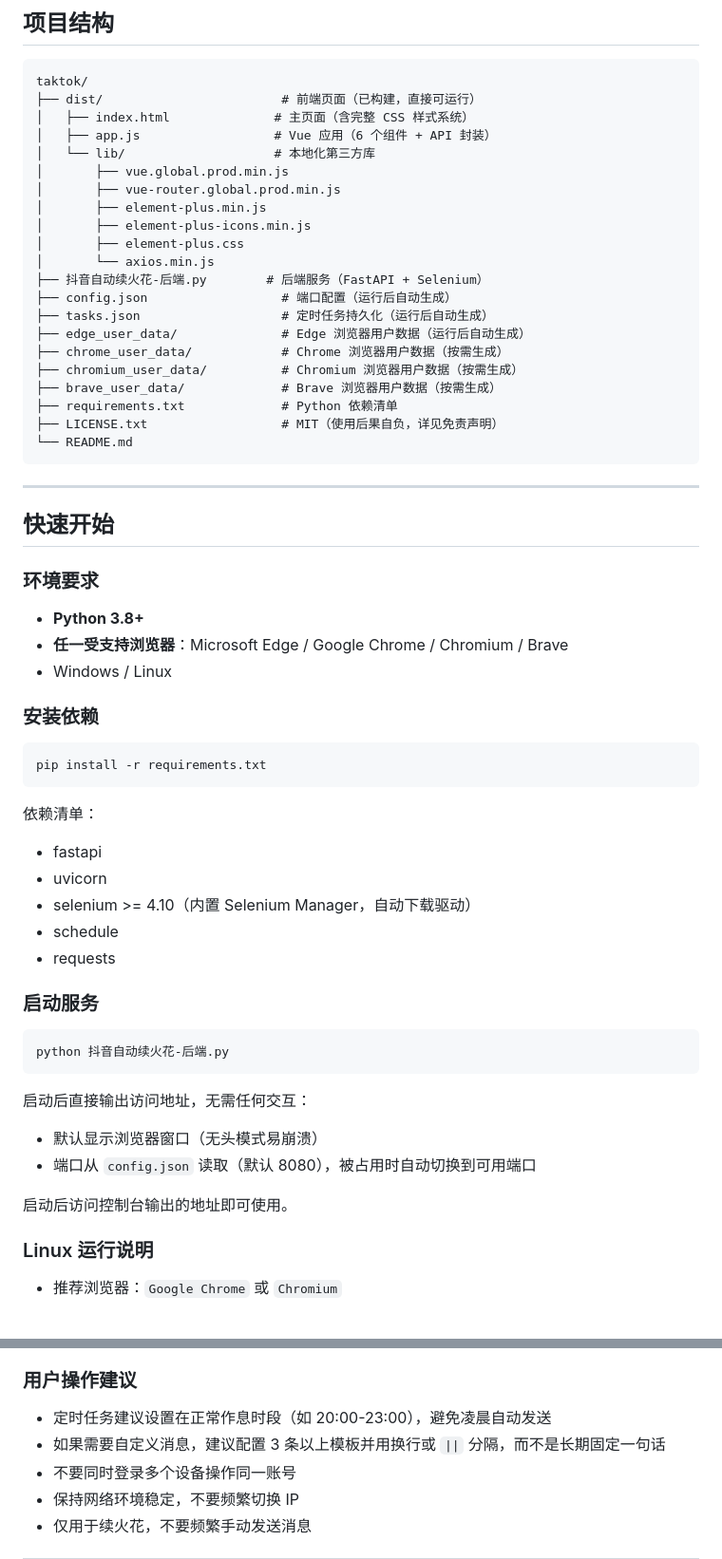
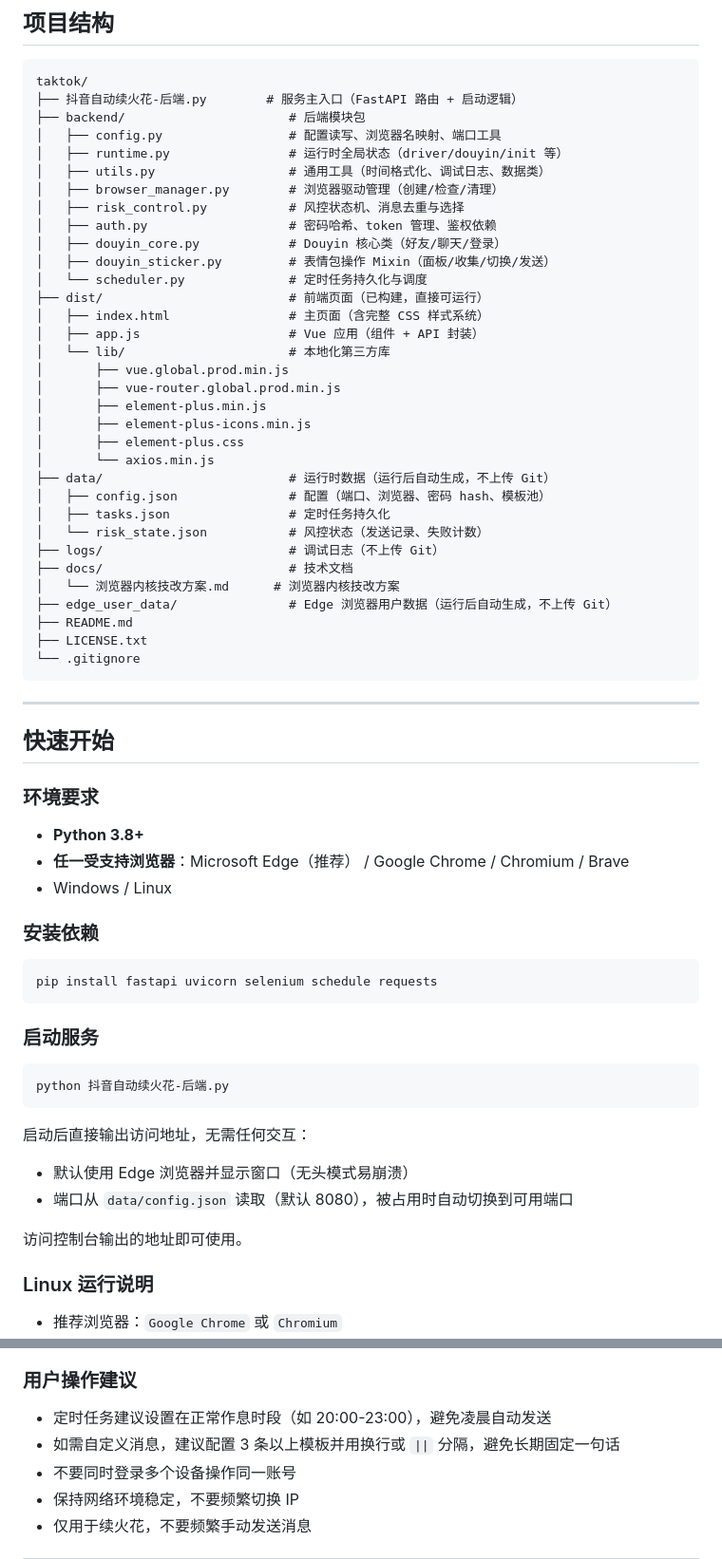
Before and after one commit to Kounva/TikTokcn-AutoSpark, a Markdown page: README.md, 2 parts joined by grey strips. Shown at 95% size. Drawn GitHub-style.

````diff
--- a/README.md
+++ b/README.md
@@ -80,26 +87,38 @@
 
 ```
 taktok/
-├── dist/                        # 前端页面（已构建，直接可运行）
-│   ├── index.html              # 主页面（含完整 CSS 样式系统）
-│   ├── app.js                  # Vue 应用（6 个组件 + API 封装）
-│   └── lib/                    # 本地化第三方库
+├── 抖音自动续火花-后端.py        # 服务主入口（FastAPI 路由 + 启动逻辑）
+├── backend/                      # 后端模块包
+│   ├── config.py                 # 配置读写、浏览器名映射、端口工具
+│   ├── runtime.py                # 运行时全局状态（driver/douyin/init 等）
+│   ├── utils.py                  # 通用工具（时间格式化、调试日志、数据类）
+│   ├── browser_manager.py        # 浏览器驱动管理（创建/检查/清理）
+│   ├── risk_control.py           # 风控状态机、消息去重与选择
+│   ├── auth.py                   # 密码哈希、token 管理、鉴权依赖
+│   ├── douyin_core.py            # Douyin 核心类（好友/聊天/登录）
+│   ├── douyin_sticker.py         # 表情包操作 Mixin（面板/收集/切换/发送）
+│   └── scheduler.py              # 定时任务持久化与调度
+├── dist/                         # 前端页面（已构建，直接可运行）
+│   ├── index.html                # 主页面（含完整 CSS 样式系统）
+│   ├── app.js                    # Vue 应用（组件 + API 封装）
+│   └── lib/                      # 本地化第三方库
 │       ├── vue.global.prod.min.js
 │       ├── vue-router.global.prod.min.js
 │       ├── element-plus.min.js
 │       ├── element-plus-icons.min.js
 │       ├── element-plus.css
 │       └── axios.min.js
-├── 抖音自动续火花-后端.py        # 后端服务（FastAPI + Selenium）
-├── config.json                  # 端口配置（运行后自动生成）
-├── tasks.json                   # 定时任务持久化（运行后自动生成）
-├── edge_user_data/              # Edge 浏览器用户数据（运行后自动生成）
-├── chrome_user_data/            # Chrome 浏览器用户数据（按需生成）
-├── chromium_user_data/          # Chromium 浏览器用户数据（按需生成）
-├── brave_user_data/             # Brave 浏览器用户数据（按需生成）
-├── requirements.txt             # Python 依赖清单
-├── LICENSE.txt                  # MIT（使用后果自负，详见免责声明）
-└── README.md
+├── data/                         # 运行时数据（运行后自动生成，不上传 Git）
+│   ├── config.json               # 配置（端口、浏览器、密码 hash、模板池）
+│   ├── tasks.json                # 定时任务持久化
+│   └── risk_state.json           # 风控状态（发送记录、失败计数）
+├── logs/                         # 调试日志（不上传 Git）
+├── docs/                         # 技术文档
+│   └── 浏览器内核技改方案.md      # 浏览器内核技改方案
+├── edge_user_data/               # Edge 浏览器用户数据（运行后自动生成，不上传 Git）
+├── README.md
+├── LICENSE.txt
+└── .gitignore
 ```
 
 ---
@@ -109,21 +128,14 @@ taktok/
 ### 环境要求
 
 - **Python 3.8+**
-- **任一受支持浏览器**：Microsoft Edge / Google Chrome / Chromium / Brave
+- **任一受支持浏览器**：Microsoft Edge（推荐） / Google Chrome / Chromium / Brave
 - Windows / Linux
 
 ### 安装依赖
 
 ```bash
-pip install -r requirements.txt
+pip install fastapi uvicorn selenium schedule requests
 ```
-
-依赖清单：
-- fastapi
-- uvicorn
-- selenium >= 4.10（内置 Selenium Manager，自动下载驱动）
-- schedule
-- requests
 
 ### 启动服务
 
@@ -132,10 +144,10 @@ python 抖音自动续火花-后端.py
 ```
 
 启动后直接输出访问地址，无需任何交互：
-- 默认显示浏览器窗口（无头模式易崩溃）
-- 端口从 `config.json` 读取（默认 8080），被占用时自动切换到可用端口
+- 默认使用 Edge 浏览器并显示窗口（无头模式易崩溃）
+- 端口从 `data/config.json` 读取（默认 8080），被占用时自动切换到可用端口
 
-启动后访问控制台输出的地址即可使用。
+访问控制台输出的地址即可使用。
 
 ### Linux 运行说明
 
@@ -218,7 +236,7 @@ python 抖音自动续火花-后端.py
 ### 用户操作建议
 
 - 定时任务建议设置在正常作息时段（如 20:00-23:00），避免凌晨自动发送
-- 如果需要自定义消息，建议配置 3 条以上模板并用换行或 `||` 分隔，而不是长期固定一句话
+- 如需自定义消息，建议配置 3 条以上模板并用换行或 `||` 分隔，避免长期固定一句话
 - 不要同时登录多个设备操作同一账号
 - 保持网络环境稳定，不要频繁切换 IP
 - 仅用于续火花，不要频繁手动发送消息
````
Also changed, not shown: other parts of README.md (+65 -25 lines).
